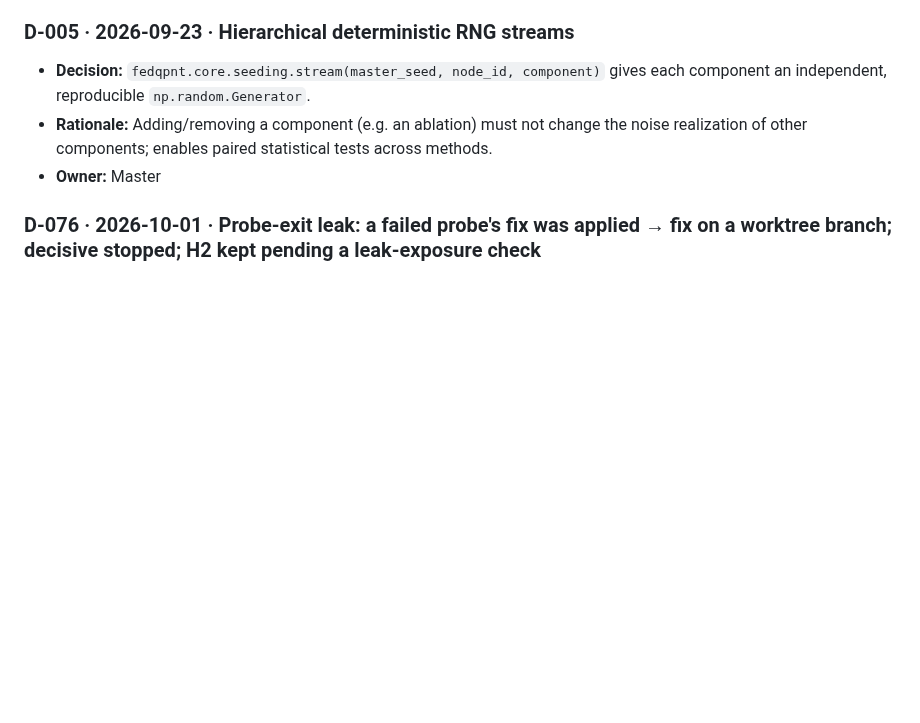
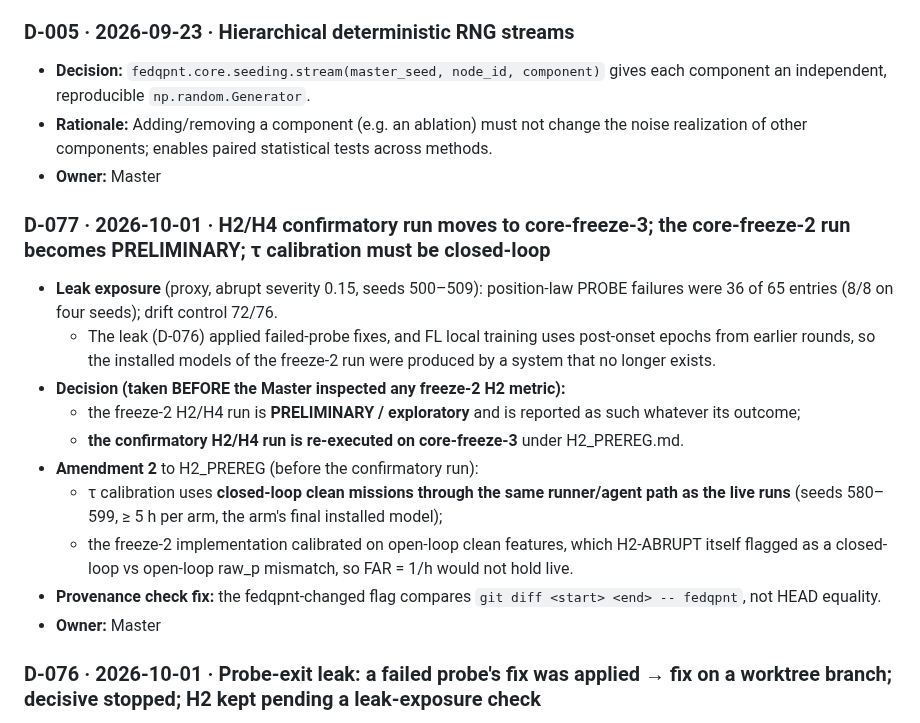
Before and after one commit to Praty0512/fedqpnt, a Markdown page: DECISION_LOG.md, the part around the change. Rendered like a GitHub page; blank space fills up the shorter version.

Commit message:
D-077: H2 confirmatory run on core-freeze-3; freeze-2 H2 preliminary; closed-loop tau (EXECUTION_LOG #148)
Co-Authored-By: Claude Opus 5.5 <noreply@anthropic.com>

```diff
--- a/DECISION_LOG.md
+++ b/DECISION_LOG.md
@@ -31,6 +31,18 @@ Format: ID · date · decision · rationale · alternatives considered · owner.
 ### D-005 · 2026-09-23 · Hierarchical deterministic RNG streams
 - **Decision:** `fedqpnt.core.seeding.stream(master_seed, node_id, component)` gives each component an independent, reproducible `np.random.Generator`.
 - **Rationale:** Adding/removing a component (e.g. an ablation) must not change the noise realization of other components; enables paired statistical tests across methods.
+- **Owner:** Master
+
+### D-077 · 2026-10-01 · H2/H4 confirmatory run moves to core-freeze-3; the core-freeze-2 run becomes PRELIMINARY; τ calibration must be closed-loop
+- **Leak exposure** (proxy, abrupt severity 0.15, seeds 500–509): position-law PROBE failures were 36 of 65 entries (8/8 on four seeds); drift control 72/76.
+  - The leak (D-076) applied failed-probe fixes, and FL local training uses post-onset epochs from earlier rounds, so the installed models of the freeze-2 run were produced by a system that no longer exists.
+- **Decision (taken BEFORE the Master inspected any freeze-2 H2 metric):**
+  - the freeze-2 H2/H4 run is **PRELIMINARY / exploratory** and is reported as such whatever its outcome;
+  - **the confirmatory H2/H4 run is re-executed on core-freeze-3** under H2_PREREG.md.
+- **Amendment 2** to H2_PREREG (before the confirmatory run):
+  - τ calibration uses **closed-loop clean missions through the same runner/agent path as the live runs** (seeds 580–599, ≥ 5 h per arm, the arm's final installed model);
+  - the freeze-2 implementation calibrated on open-loop clean features, which H2-ABRUPT itself flagged as a closed-loop vs open-loop raw_p mismatch, so FAR = 1/h would not hold live.
+- **Provenance check fix:** the fedqpnt-changed flag compares `git diff <start> <end> -- fedqpnt`, not HEAD equality.
 - **Owner:** Master
 
 ### D-076 · 2026-10-01 · Probe-exit leak: a failed probe's fix was applied → fix on a worktree branch; decisive stopped; H2 kept pending a leak-exposure check
```
Also changed, not shown: EXECUTION_LOG.md (+1 -0 lines).
